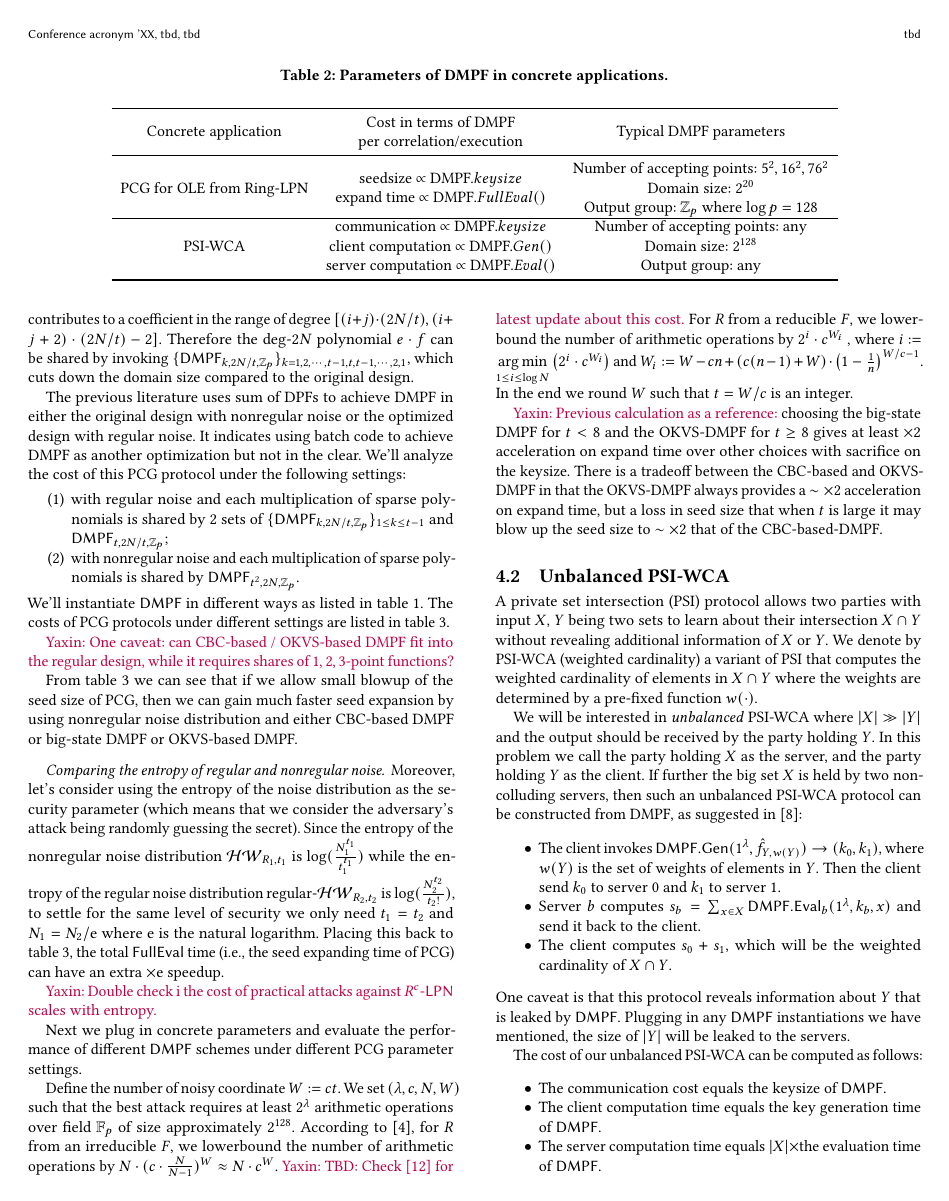
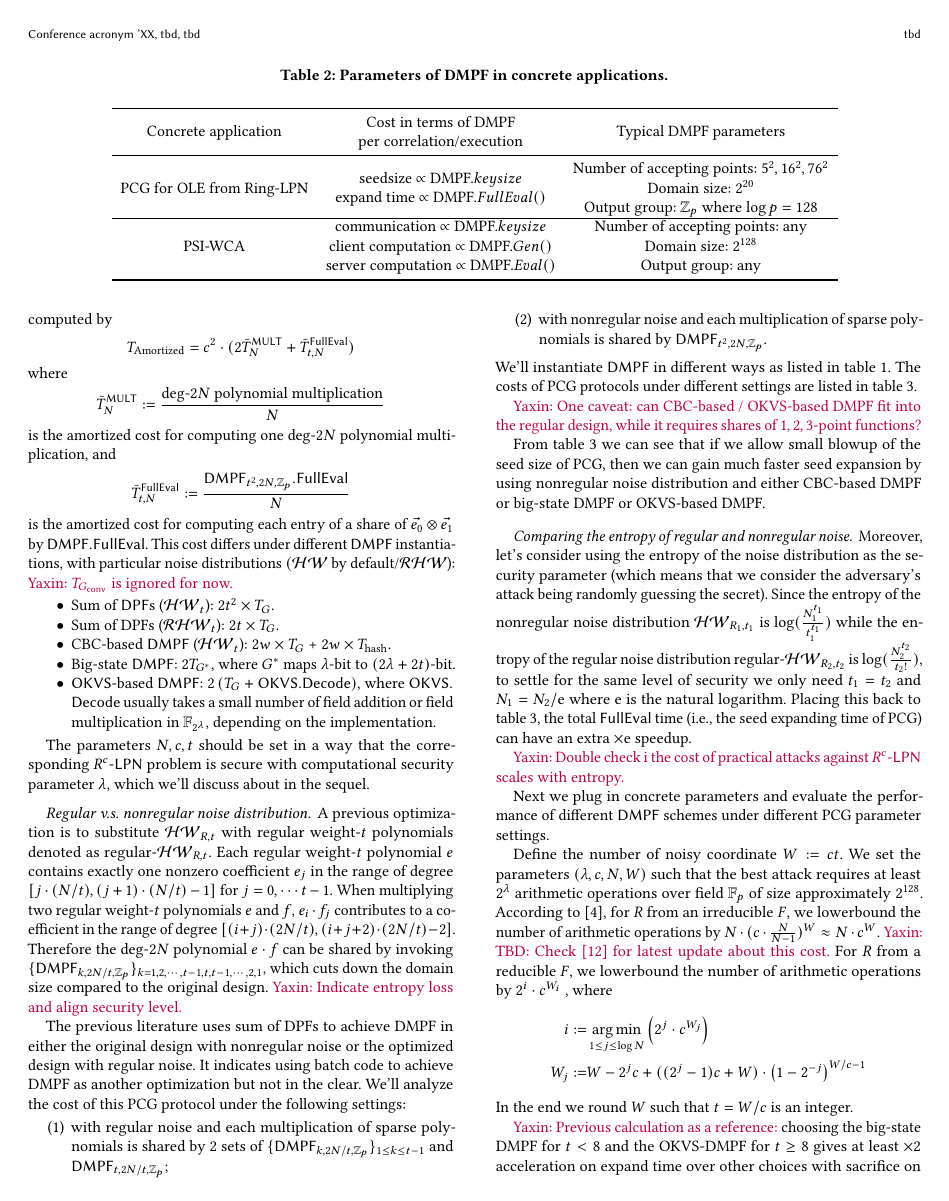
Before and after one commit to tu-yaxin/DMPF, a LaTeX paper (main.tex, which reads sec_app.tex): page 10 of 12. Compiled offline with pdfLaTeX.

Commit message:
amortized expanding cost

```diff
--- a/main.tex
+++ b/main.tex
@@ -53,8 +53,10 @@
 \newcommand{\stat}{{\sf stat}}
 \newcommand{\poly}{{\sf poly}}
 \newcommand{\Adv}{{\sf Adv}}
+\newcommand{\MULT}{{\sf MULT}}
 
 \newcommand{\DMPF}{{\sf DMPF}}
+\newcommand{\DPF}{{\sf DPF}}
 \newcommand{\OKVS}{{\sf OKVS}}
 \newcommand{\LPN}{{\sf LPN}}
 \newcommand{\CBC}{{\sf CBC}}
@@ -66,6 +68,7 @@
 
 \newcommand{\cA}{\mathcal{A}}
 \newcommand{\cHW}{\mathcal{HW}}
+\newcommand{\cRHW}{\mathcal{RHW}}
 
 \newcommand{\ipd}[2]{\langle #1, #2 \rangle}
 
--- a/sec_app.tex
+++ b/sec_app.tex
@@ -48,6 +48,31 @@ One can compute the seed size and expanding time of this PCG protocol as follows
 \end{remark}
 
-A previous optimization is to substitute $\cHW_{R,t}$ with regular weight-$t$ polynomials denoted as regular-$\cHW_{R,t}$. Each regular weight-$t$ polynomial $e$ contains exactly one nonzero coefficient $e_j$ in the range of degree $[j\cdot (N/t), (j+1)\cdot (N/t)-1]$ for $j=0,\cdots t-1$. When multiplying two regular weight-$t$ polynomials $e$ and $f$, $e_i\cdot f_j$ contributes to a coefficient in the range of degree $[(i+j)\cdot (2N/t), (i+j+2)\cdot (2N/t)-2]$. Therefore the deg-$2N$ polynomial $e\cdot f$ can be shared by invoking $\{\DMPF_{k, 2N/t, \mathbb{Z}_p}\}_{k=1,2,\cdots,t-1,t,t-1,\cdots, 2,1}$, which cuts down the domain size compared to the original design.
+\paragraph{Amortized exapanding time for each OLE correlation over $\ZZ_p$}The amortized expanding time for each OLE correlation over $\ZZ_p$ is computed by
+\[
+  T_\text{Amortized} = c^2\cdot(2\bar{T}^\MULT_{N} + \bar{T}^\FullEval_{t,N})
+\]
+where
+\[
+  \bar{T}^\MULT_{N} := \frac{\text{deg-}2N\text{ polynomial multiplication}}{N}
+\]
+is the amortized cost for computing one deg-$2N$ polynomial multiplication, and
+\[
+  \bar{T}^\FullEval_{t,N}:=\frac{\DMPF_{t^2, 2N, \ZZ_p}.\FullEval}{N}
+\]
+is the amortized cost for computing each entry of a share of $\vec{e_0}\otimes\vec{e_1}$ by  $\DMPF.\FullEval$. This cost differs under different $\DMPF$ instantiations, with particular noise distributions $(\cHW$ by default/$ \cRHW$): \Yaxin{$T_{G_{\sf conv}}$ is ignored for now. }
+\begin{itemize}
+  \item Sum of $\DPF$s ($\cHW_t$): $2t^2\times T_G$.
+  \item Sum of DPFs ($\cRHW_t$): $2t\times T_G$.
+  \item CBC-based $\DMPF$ ($\cHW_t$): $2w\times T_G$ + $2w\times T_{\rm hash}$.
+  \item Big-state $\DMPF$: $2T_{G^*}$, where $G^*$ maps $\lambda$-bit to $(2\lambda+2t)$-bit.
+  \item $\OKVS$-based $\DMPF$: $2\left(T_G + \OKVS.\Decode\right)$, where $\OKVS.$\\$\Decode$ usually takes a small number of field addition or field multiplication in $\FF_{2^\lambda}$, depending on the implementation.
+\end{itemize}
+
+The parameters $N, c, t$ should be set in a way that the corresponding $R^c$-$\LPN$ problem is secure with computational security parameter $\lambda$, which we'll discuss about in the sequel.
+
+\paragraph{Regular v.s. nonregular noise distribution}
+
+A previous optimization is to substitute $\cHW_{R,t}$ with regular weight-$t$ polynomials denoted as regular-$\cHW_{R,t}$. Each regular weight-$t$ polynomial $e$ contains exactly one nonzero coefficient $e_j$ in the range of degree $[j\cdot (N/t), (j+1)\cdot (N/t)-1]$ for $j=0,\cdots t-1$. When multiplying two regular weight-$t$ polynomials $e$ and $f$, $e_i\cdot f_j$ contributes to a coefficient in the range of degree $[(i+j)\cdot (2N/t), (i+j+2)\cdot (2N/t)-2]$. Therefore the deg-$2N$ polynomial $e\cdot f$ can be shared by invoking $\{\DMPF_{k, 2N/t, \mathbb{Z}_p}\}_{k=1,2,\cdots,t-1,t,t-1,\cdots, 2,1}$, which cuts down the domain size compared to the original design. \Yaxin{Indicate entropy loss and align security level. }
 
 The previous literature uses sum of DPFs to achieve DMPF in either the original design with nonregular noise or the optimized design with regular noise. It indicates using batch code to achieve DMPF as another optimization but not in the clear. We'll analyze the cost of this PCG protocol under the following settings:
 \begin{itemize}
@@ -100,7 +125,13 @@ From \cref{tab:PCG_plug_in_formula} we can see that if we allow small blowup of
 
 Next we plug in concrete parameters and evaluate the performance of different $\DMPF$ schemes under different PCG parameter settings.
 
-Define the number of noisy coordinate $W:=ct$. We set $(\lambda, c, N, W)$ such that the best attack requires at least $2^\lambda$ arithmetic operations over field $\FF_p$ of size approximately $2^{128}$. According to \cite{cryptoeprint:2022/1035}, for $R$ from an irreducible $F$, we lowerbound the number of arithmetic operations by $N\cdot (c\cdot \frac{N}{N-1})^W\approx N\cdot c^W$. \Yaxin{TBD: Check \cite{cryptoeprint:2022/712} for latest update about this cost. } For $R$ from a reducible $F$, we lowerbound the number of arithmetic operations by $2^i\cdot c^{W_i}$ , where $i:=\mathop{\arg\min}\limits_{1\le i\le \log N}\left(2^i\cdot c^{W_i}\right)$ and $W_i:=W-cn+(c(n-1)+W)\cdot \left(1-\frac{1}{n}\right)^{W/c-1}$. In the end we round $W$ such that $t=W/c$ is an integer.
+Define the number of noisy coordinate $W:=ct$. We set the parameters $(\lambda, c, N, W)$ such that the best attack requires at least $2^\lambda$ arithmetic operations over field $\FF_p$ of size approximately $2^{128}$. According to \cite{cryptoeprint:2022/1035}, for $R$ from an irreducible $F$, we lowerbound the number of arithmetic operations by $N\cdot (c\cdot \frac{N}{N-1})^W\approx N\cdot c^W$. \Yaxin{TBD: Check \cite{cryptoeprint:2022/712} for latest update about this cost. } For $R$ from a reducible $F$, we lowerbound the number of arithmetic operations by $2^i\cdot c^{W_i}$ , where
+\[
+  \begin{split}
+    i:=&\mathop{\arg\min}\limits_{1\le j\le \log N}\left(2^j\cdot c^{W_j}\right)\\ W_j:=&W-2^jc+((2^j-1)c+W)\cdot \left(1-2^{-j}\right)^{W/c-1}
+  \end{split}
+\]
+ In the end we round $W$ such that $t=W/c$ is an integer.
 
 
 \Yaxin{Previous calculation as a reference: } choosing the big-state DMPF for $t<8$ and the OKVS-DMPF for $t\ge 8$ gives at least $\times 2$ acceleration on expand time over other choices with sacrifice on the keysize. There is a tradeoff between the CBC-based and OKVS-DMPF in that the OKVS-DMPF always provides a $\sim\times 2$ acceleration on expand time, but a loss in seed size that when $t$ is large it may blow up the seed size to $\sim \times 2$ that of the CBC-based-DMPF.
```
Also changed, not shown: sec_construction.tex (+1 -1 lines), main.pdf, sec_app.tex (4 more changed lines).
